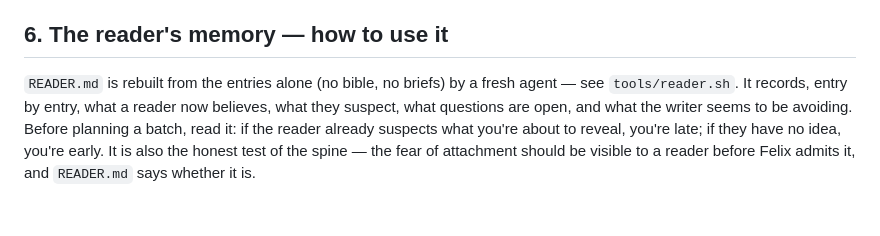
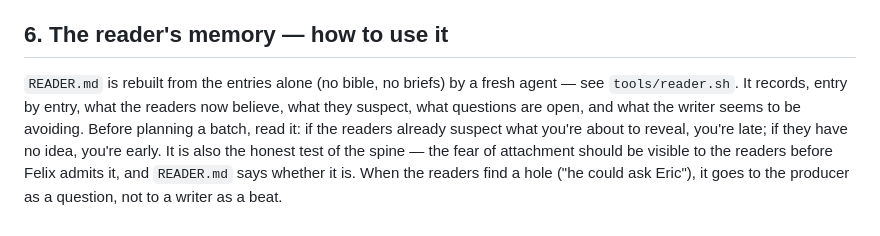
Before and after one commit to arqbca11/felix-field-notes, a Markdown page: WRITERS-ROOM.md, the part around one of its changes. GitHub-like rendering.

```diff
--- a/WRITERS-ROOM.md
+++ b/WRITERS-ROOM.md
@@ -112,8 +115,9 @@ on purpose to keep his head in France. Even the French is part of the self-persu
 ## 6. The reader's memory — how to use it
 
 `READER.md` is rebuilt from the entries alone (no bible, no briefs) by a fresh agent — see
-`tools/reader.sh`. It records, entry by entry, what a reader now believes, what they suspect, what
+`tools/reader.sh`. It records, entry by entry, what the readers now believe, what they suspect, what
 questions are open, and what the writer seems to be avoiding. Before planning a batch, read it: if
-the reader already suspects what you're about to reveal, you're late; if they have no idea, you're
-early. It is also the honest test of the spine — the fear of attachment should be visible to a
-reader before Felix admits it, and `READER.md` says whether it is.
+the readers already suspect what you're about to reveal, you're late; if they have no idea, you're
+early. It is also the honest test of the spine — the fear of attachment should be visible to the
+readers before Felix admits it, and `READER.md` says whether it is. When the readers find a hole
+("he could ask Eric"), it goes to the producer as a question, not to a writer as a beat.
```
Also changed, not shown: other parts of WRITERS-ROOM.md (+23 -20 lines).
